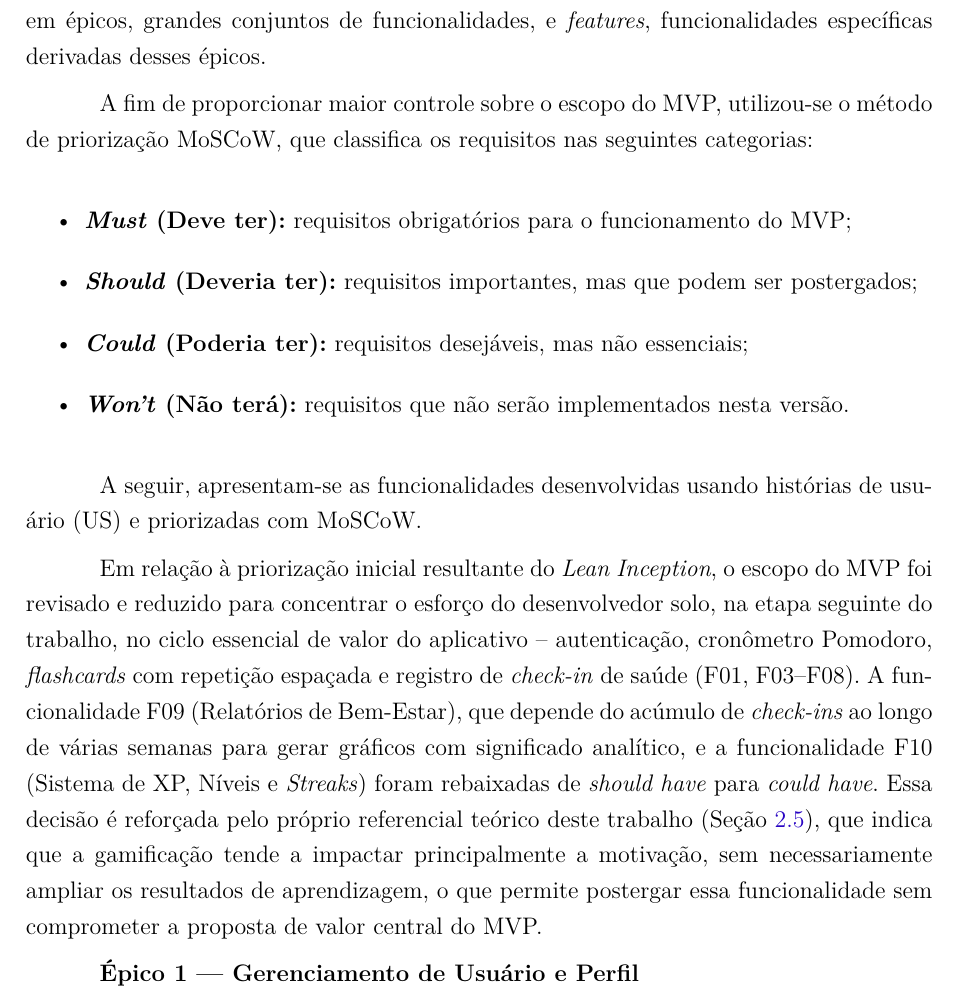
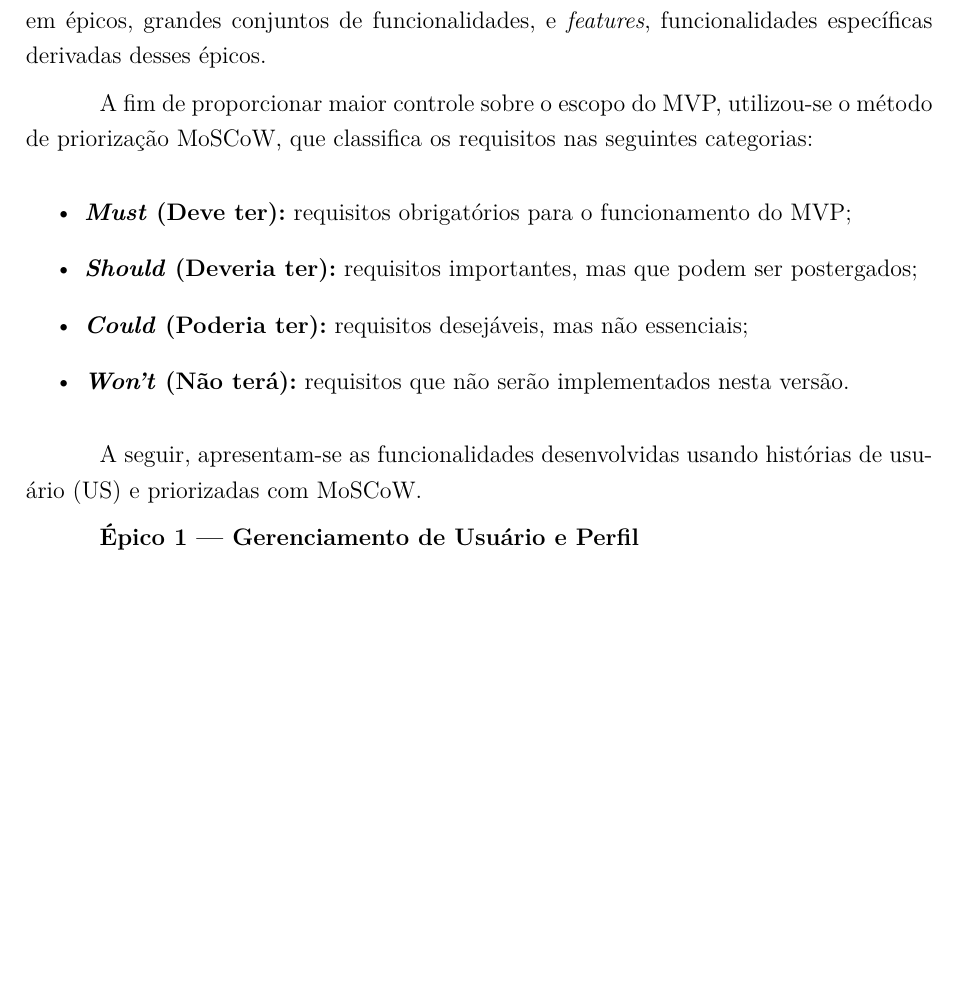
Before and after one commit to H0lzz/TCC1.2, a LaTeX thesis (latex/tcc.tex, which reads latex/editaveis/consideracoes.tex): part of page 54 of 96 before the commit and part of page 54 of 95 after it, cut so that both start at the same text, the shorter picture padded with empty space. Compiled offline with pdfLaTeX.

Commit message:
Correções finais antes da apresentação.

```diff
--- a/latex/editaveis/consideracoes.tex
+++ b/latex/editaveis/consideracoes.tex
@@ -533,10 +533,6 @@ A fim de proporcionar maior controle sobre o escopo do MVP, utilizou-se o métod
 
 A seguir, apresentam-se as funcionalidades desenvolvidas usando histórias de usuário (US) e priorizadas com MoSCoW.
 
-Em relação à priorização inicial resultante do \textit{Lean Inception}, o escopo do MVP foi revisado e reduzido para concentrar o esforço do desenvolvedor solo, na etapa seguinte do trabalho, no ciclo essencial de valor do aplicativo -- autenticação, cronômetro Pomodoro, \textit{flashcards} com repetição espaçada e registro de \textit{check-in} de saúde (F01, F03--F08).
-A funcionalidade F09 (Relatórios de Bem-Estar), que depende do acúmulo de \textit{check-ins} ao longo de várias semanas para gerar gráficos com significado analítico, e a funcionalidade F10 (Sistema de XP, Níveis e \textit{Streaks}) foram rebaixadas de \textit{should have} para \textit{could have}.
-Essa decisão é reforçada pelo próprio referencial teórico deste trabalho (Seção~\ref{sec:gamificacao}), que indica que a gamificação tende a impactar principalmente a motivação, sem necessariamente ampliar os resultados de aprendizagem, o que permite postergar essa funcionalidade sem comprometer a proposta de valor central do MVP.
-
 \textbf{Épico 1 --- Gerenciamento de Usuário e Perfil}
 
 \begin{itemize}
```
Also changed, not shown: 8 other files.
